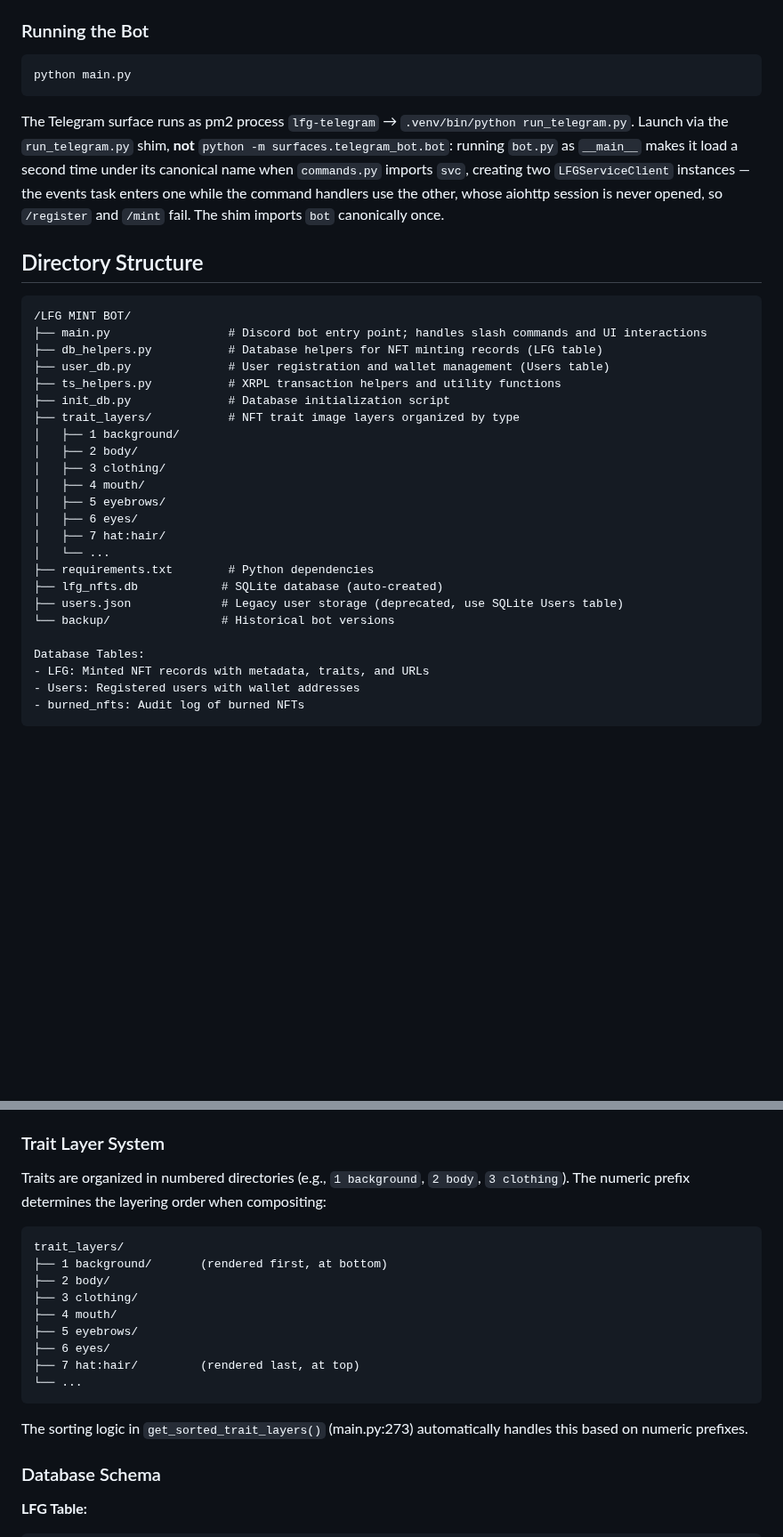
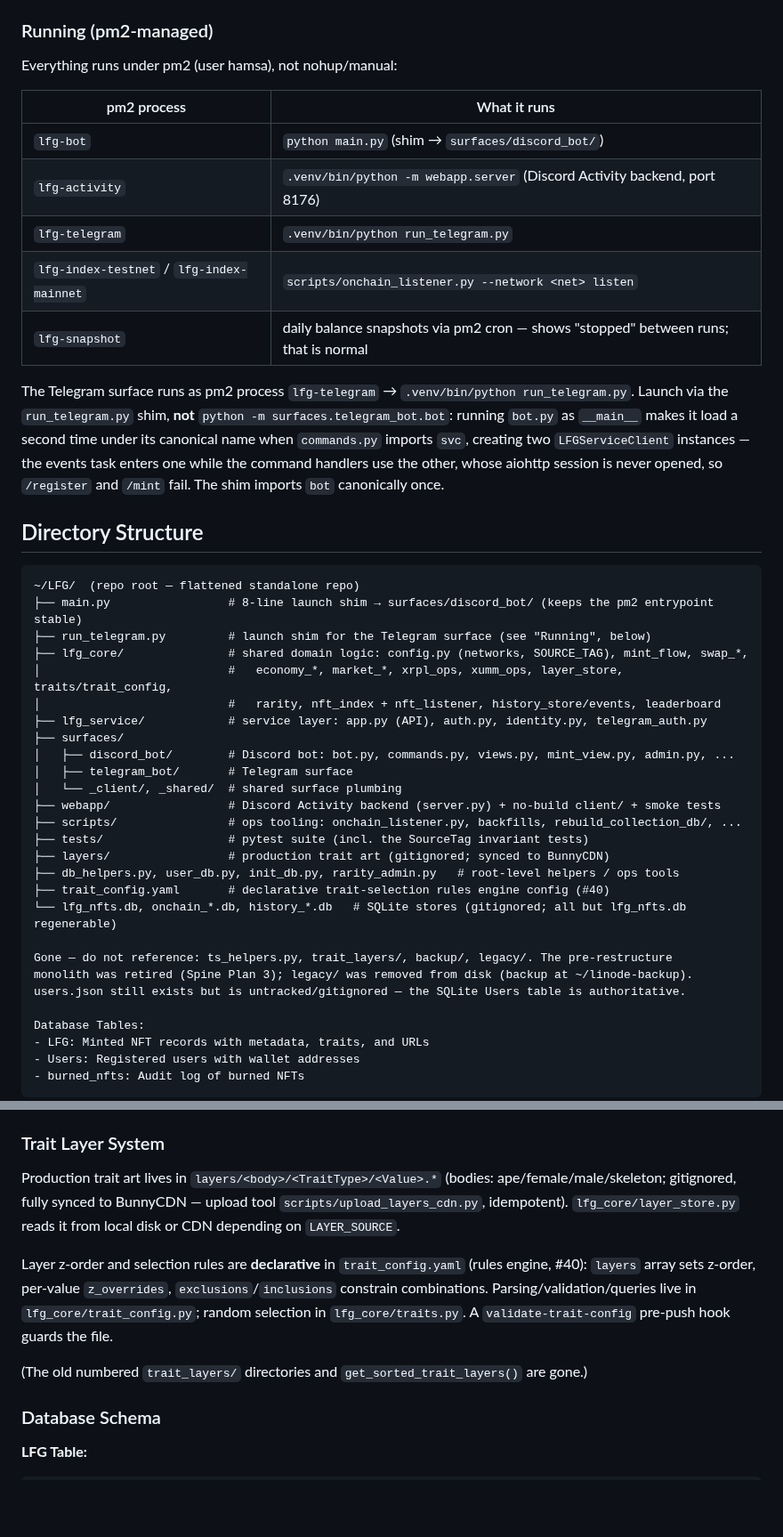
Before and after one commit to Team-Hamsa/LFG, a Markdown page: CLAUDE.md, 2 parts joined by grey strips. Shown at 89% size. GitHub-like rendering; blank space fills up the shorter version.

````diff
--- a/CLAUDE.md
+++ b/CLAUDE.md
@@ -93,10 +100,17 @@ BRIX_AMM_ACCOUNT=<xrpl-address>                             # optional; mainnet
 > expose `:8176` over public HTTPS, set `TELEGRAM_MINI_APP_URL` to that host,
 > and confirm BotFather accepts the URL.
 
-### Running the Bot
-```bash
-python main.py
-```
+### Running (pm2-managed)
+
+Everything runs under pm2 (user hamsa), not nohup/manual:
+
+| pm2 process | What it runs |
+|---|---|
+| `lfg-bot` | `python main.py` (shim → `surfaces/discord_bot/`) |
+| `lfg-activity` | `.venv/bin/python -m webapp.server` (Discord Activity backend, port 8176) |
+| `lfg-telegram` | `.venv/bin/python run_telegram.py` |
+| `lfg-index-testnet` / `lfg-index-mainnet` | `scripts/onchain_listener.py --network <net> listen` |
+| `lfg-snapshot` | daily balance snapshots via pm2 cron — shows "stopped" between runs; that is normal |
 
 The Telegram surface runs as pm2 process `lfg-telegram` → `.venv/bin/python run_telegram.py`.
 Launch via the `run_telegram.py` shim, **not** `python -m surfaces.telegram_bot.bot`: running `bot.py`
@@ -108,25 +122,28 @@ the other, whose aiohttp session is never opened, so `/register` and `/mint` fai
 ## Directory Structure
 
 ```
-/LFG MINT BOT/
-├── main.py                 # Discord bot entry point; handles slash commands and UI interactions
-├── db_helpers.py           # Database helpers for NFT minting records (LFG table)
-├── user_db.py              # User registration and wallet management (Users table)
-├── ts_helpers.py           # XRPL transaction helpers and utility functions
-├── init_db.py              # Database initialization script
-├── trait_layers/           # NFT trait image layers organized by type
-│   ├── 1 background/
-│   ├── 2 body/
-│   ├── 3 clothing/
-│   ├── 4 mouth/
-│   ├── 5 eyebrows/
-│   ├── 6 eyes/
-│   ├── 7 hat:hair/
-│   └── ...
-├── requirements.txt        # Python dependencies
-├── lfg_nfts.db            # SQLite database (auto-created)
-├── users.json             # Legacy user storage (deprecated, use SQLite Users table)
-└── backup/                # Historical bot versions
+~/LFG/  (repo root — flattened standalone repo)
+├── main.py                 # 8-line launch shim → surfaces/discord_bot/ (keeps the pm2 entrypoint stable)
+├── run_telegram.py         # launch shim for the Telegram surface (see "Running", below)
+├── lfg_core/               # shared domain logic: config.py (networks, SOURCE_TAG), mint_flow, swap_*,
+│                           #   economy_*, market_*, xrpl_ops, xumm_ops, layer_store, traits/trait_config,
+│                           #   rarity, nft_index + nft_listener, history_store/events, leaderboard
+├── lfg_service/            # service layer: app.py (API), auth.py, identity.py, telegram_auth.py
+├── surfaces/
+│   ├── discord_bot/        # Discord bot: bot.py, commands.py, views.py, mint_view.py, admin.py, ...
+│   ├── telegram_bot/       # Telegram surface
+│   └── _client/, _shared/  # shared surface plumbing
+├── webapp/                 # Discord Activity backend (server.py) + no-build client/ + smoke tests
+├── scripts/                # ops tooling: onchain_listener.py, backfills, rebuild_collection_db/, ...
+├── tests/                  # pytest suite (incl. the SourceTag invariant tests)
+├── layers/                 # production trait art (gitignored; synced to BunnyCDN)
+├── db_helpers.py, user_db.py, init_db.py, rarity_admin.py   # root-level helpers / ops tools
+├── trait_config.yaml       # declarative trait-selection rules engine config (#40)
+└── lfg_nfts.db, onchain_*.db, history_*.db   # SQLite stores (gitignored; all but lfg_nfts.db regenerable)
+
+Gone — do not reference: ts_helpers.py, trait_layers/, backup/, legacy/. The pre-restructure
+monolith was retired (Spine Plan 3); legacy/ was removed from disk (backup at ~/linode-backup).
+users.json still exists but is untracked/gitignored — the SQLite Users table is authoritative.
 
 Database Tables:
 - LFG: Minted NFT records with metadata, traits, and URLs
@@ -171,21 +188,16 @@ Database Tables:
 
 ### Trait Layer System
 
-Traits are organized in numbered directories (e.g., `1 background`, `2 body`, `3 clothing`). The numeric prefix determines the layering order when compositing:
+Production trait art lives in `layers/<body>/<TraitType>/<Value>.*` (bodies: ape/female/male/skeleton;
+gitignored, fully synced to BunnyCDN — upload tool `scripts/upload_layers_cdn.py`, idempotent).
+`lfg_core/layer_store.py` reads it from local disk or CDN depending on `LAYER_SOURCE`.
 
-```
-trait_layers/
-├── 1 background/       (rendered first, at bottom)
-├── 2 body/
-├── 3 clothing/
-├── 4 mouth/
-├── 5 eyebrows/
-├── 6 eyes/
-├── 7 hat:hair/         (rendered last, at top)
-└── ...
-```
+Layer z-order and selection rules are **declarative** in `trait_config.yaml` (rules engine, #40):
+`layers` array sets z-order, per-value `z_overrides`, `exclusions`/`inclusions` constrain
+combinations. Parsing/validation/queries live in `lfg_core/trait_config.py`; random selection in
+`lfg_core/traits.py`. A `validate-trait-config` pre-push hook guards the file.
 
-The sorting logic in `get_sorted_trait_layers()` (main.py:273) automatically handles this based on numeric prefixes.
+(The old numbered `trait_layers/` directories and `get_sorted_trait_layers()` are gone.)
 
 ### Database Schema
 
````
Also changed, not shown: other parts of CLAUDE.md (+36 -35 lines).
